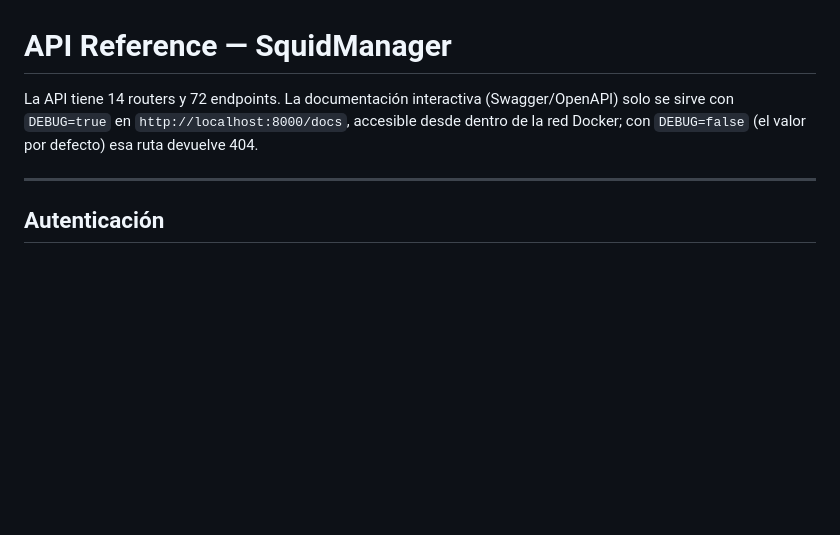
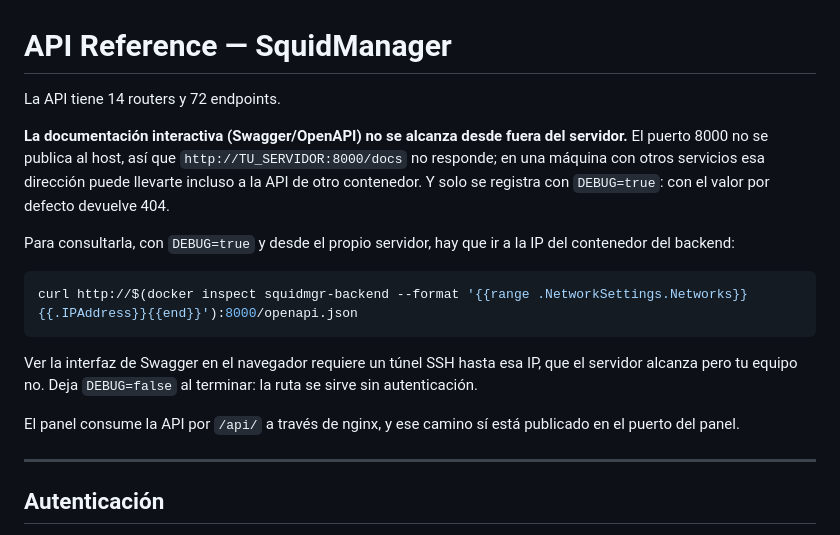
Before and after one commit to luislopezsanchez/squid-manager, a Markdown page: docs/api-reference.md, the part around the change. GitHub-like rendering; blank space fills up the shorter version.

````diff
--- a/docs/api-reference.md
+++ b/docs/api-reference.md
@@ -1,6 +1,26 @@
 # API Reference — SquidManager
 
-La API tiene 14 routers y 72 endpoints. La documentación interactiva (Swagger/OpenAPI) solo se sirve con `DEBUG=true` en `http://localhost:8000/docs`, accesible desde dentro de la red Docker; con `DEBUG=false` (el valor por defecto) esa ruta devuelve 404.
+La API tiene 14 routers y 72 endpoints.
+
+**La documentación interactiva (Swagger/OpenAPI) no se alcanza desde fuera del
+servidor.** El puerto 8000 no se publica al host, así que
+`http://TU_SERVIDOR:8000/docs` no responde; en una máquina con otros servicios
+esa dirección puede llevarte incluso a la API de otro contenedor. Y solo se
+registra con `DEBUG=true`: con el valor por defecto devuelve 404.
+
+Para consultarla, con `DEBUG=true` y desde el propio servidor, hay que ir a la
+IP del contenedor del backend:
+
+```bash
+curl http://$(docker inspect squidmgr-backend --format '{{range .NetworkSettings.Networks}}{{.IPAddress}}{{end}}'):8000/openapi.json
+```
+
+Ver la interfaz de Swagger en el navegador requiere un túnel SSH hasta esa IP,
+que el servidor alcanza pero tu equipo no. Deja `DEBUG=false` al terminar: la
+ruta se sirve sin autenticación.
+
+El panel consume la API por `/api/` a través de nginx, y ese camino sí está
+publicado en el puerto del panel.
 
 ---
 
````
Also changed, not shown: README.md (+26 -1 lines).
